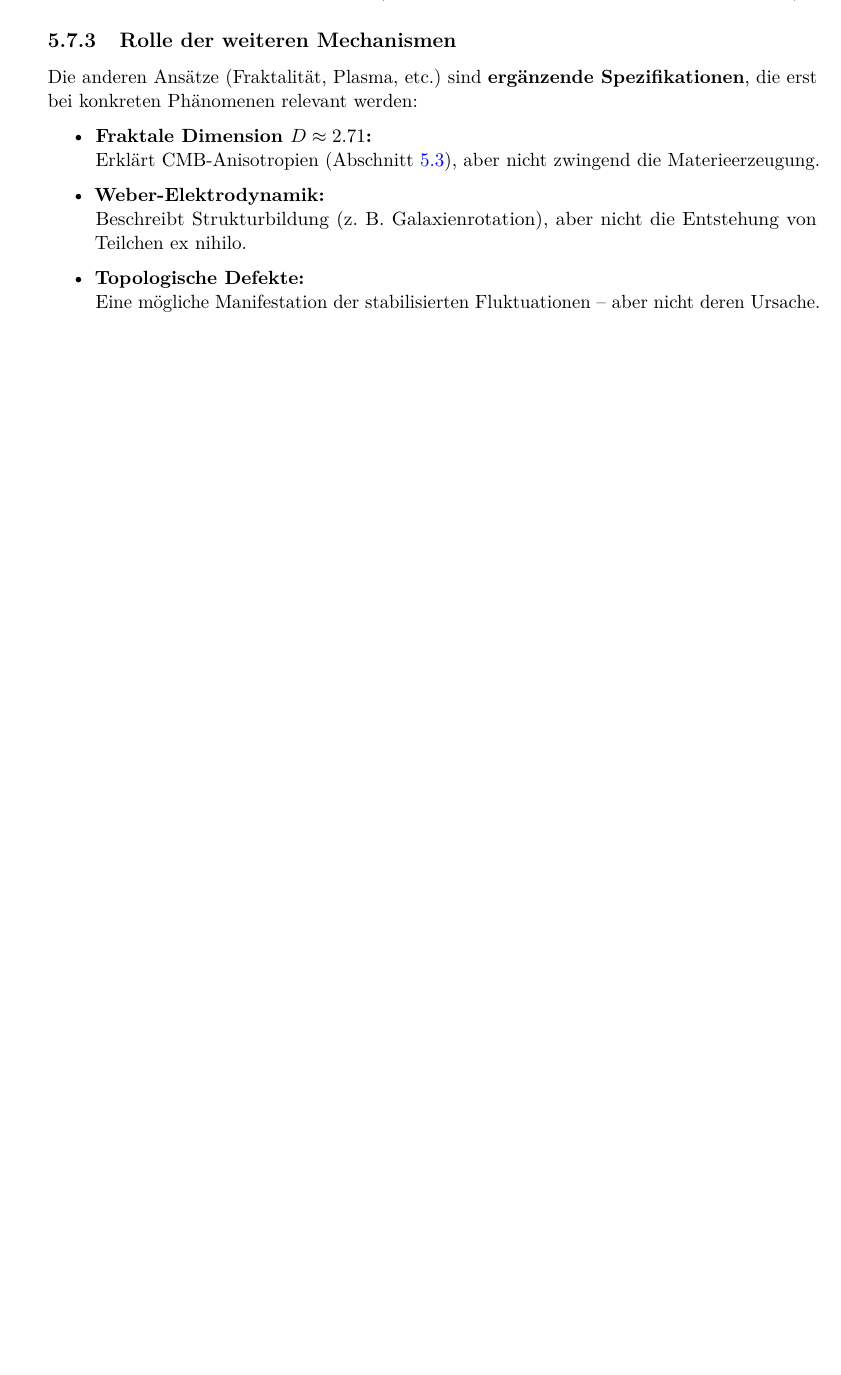
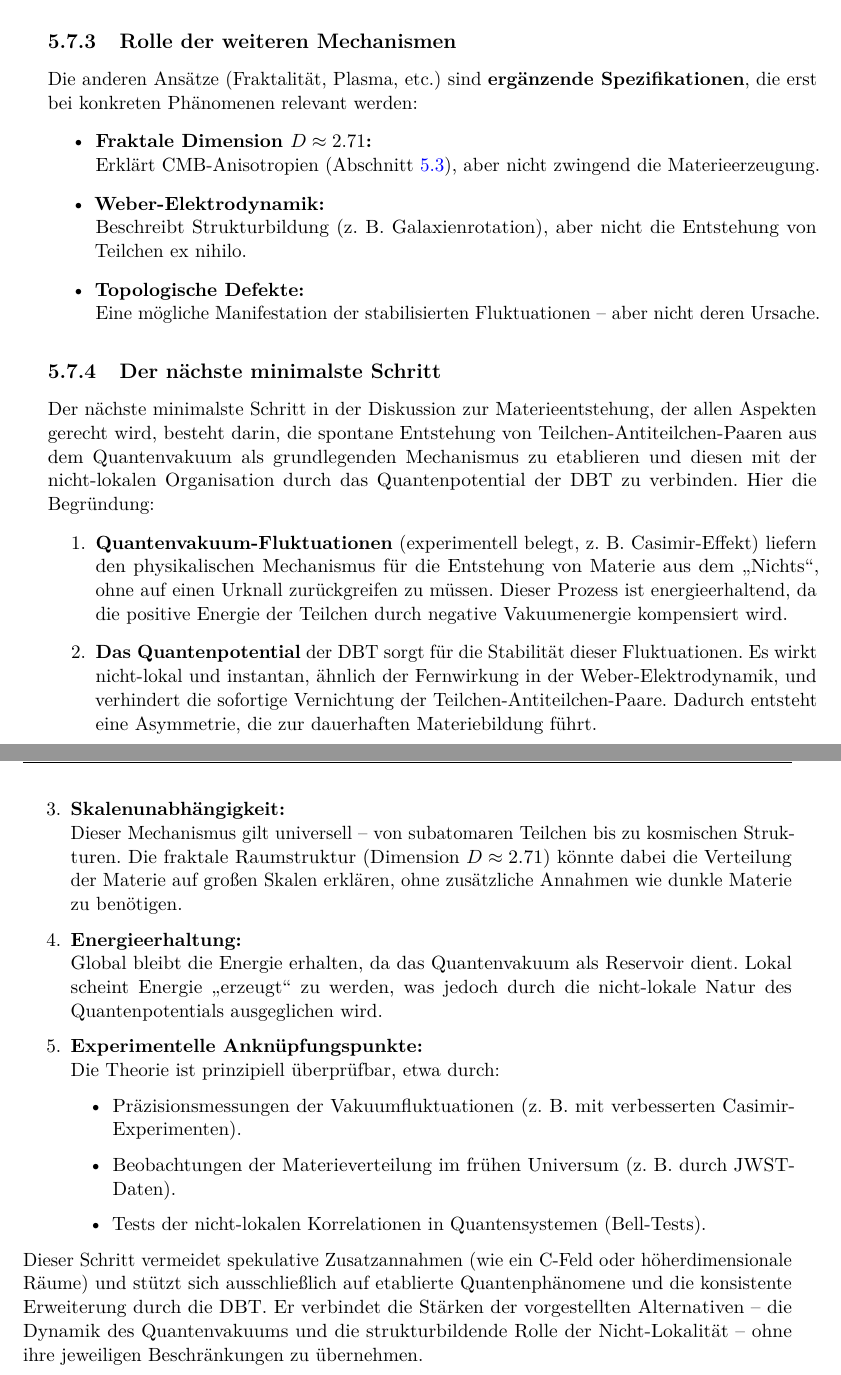
Before and after one commit to deppenkaiser/webersim, a LaTeX book (doc/latex/wdb.tex, which reads doc/latex/diskussion/diskussion.tex): part of page 51 of 59 before the commit and two parts of pages 51 and 52 of 59 after it, the two joined at a grey line, cut so that both start at the same text, the shorter picture padded with empty space. Compiled offline with pdfLaTeX.

Commit message:
ADD Dokumentation

```diff
--- a/doc/latex/diskussion/diskussion.tex
+++ b/doc/latex/diskussion/diskussion.tex
@@ -578,3 +578,22 @@ Die anderen Ansätze (Fraktalität, Plasma, etc.) sind \textbf{ergänzende Spezi
     \item \textbf{Weber-Elektrodynamik:}\\Beschreibt Strukturbildung (z. B. Galaxienrotation), aber nicht die Entstehung von Teilchen ex nihilo.
     \item \textbf{Topologische Defekte:}\\Eine mögliche Manifestation der stabilisierten Fluktuationen – aber nicht deren Ursache.
 \end{itemize}
+
+\subsection{Der nächste minimalste Schritt}
+Der nächste minimalste Schritt in der Diskussion zur Materieentstehung, der allen Aspekten gerecht wird, besteht darin, die spontane Entstehung von Teilchen-Antiteilchen-Paaren aus dem
+Quantenvakuum als grundlegenden Mechanismus zu etablieren und diesen mit der nicht-lokalen Organisation durch das Quantenpotential der \gls{dbt} zu verbinden. Hier die Begründung:
+\begin{enumerate}
+    \item \textbf{Quantenvakuum-Fluktuationen} (experimentell belegt, z. B. Casimir-Effekt) liefern den physikalischen Mechanismus für die Entstehung von Materie aus dem \enquote{Nichts}, ohne auf einen Urknall zurückgreifen zu müssen. Dieser Prozess ist energieerhaltend, da die positive Energie der Teilchen durch negative Vakuumenergie kompensiert wird.
+    \item \textbf{Das Quantenpotential} der \gls{dbt} sorgt für die Stabilität dieser Fluktuationen. Es wirkt nicht-lokal und instantan, ähnlich der Fernwirkung in der Weber-Elektrodynamik, und verhindert die sofortige Vernichtung der Teilchen-Antiteilchen-Paare. Dadurch entsteht eine Asymmetrie, die zur dauerhaften Materiebildung führt.
+    \item \textbf{Skalenunabhängigkeit:}\\Dieser Mechanismus gilt universell – von subatomaren Teilchen bis zu kosmischen Strukturen. Die fraktale Raumstruktur (Dimension $D \approx 2.71$) könnte dabei die Verteilung der Materie auf großen Skalen erklären, ohne zusätzliche Annahmen wie dunkle Materie zu benötigen.
+    \item \textbf{Energieerhaltung:}\\Global bleibt die Energie erhalten, da das Quantenvakuum als Reservoir dient. Lokal scheint Energie \enquote{erzeugt} zu werden, was jedoch durch die nicht-lokale Natur des Quantenpotentials ausgeglichen wird.
+    \item \textbf{Experimentelle Anknüpfungspunkte:}\\Die Theorie ist prinzipiell überprüfbar, etwa durch:
+    \begin{itemize}
+        \item Präzisionsmessungen der Vakuumfluktuationen (z. B. mit verbesserten Casimir-Experimenten).
+        \item Beobachtungen der Materieverteilung im frühen Universum (z. B. durch JWST-Daten).
+        \item Tests der nicht-lokalen Korrelationen in Quantensystemen (Bell-Tests).
+    \end{itemize}
+\end{enumerate}
+Dieser Schritt vermeidet spekulative Zusatzannahmen (wie ein C-Feld oder höherdimensionale Räume) und stützt sich ausschließlich auf etablierte Quantenphänomene und die konsistente Erweiterung
+durch die \gls{dbt}. Er verbindet die Stärken der vorgestellten Alternativen – die Dynamik des Quantenvakuums und die strukturbildende Rolle der Nicht-Lokalität – ohne ihre jeweiligen
+Beschränkungen zu übernehmen.
```
